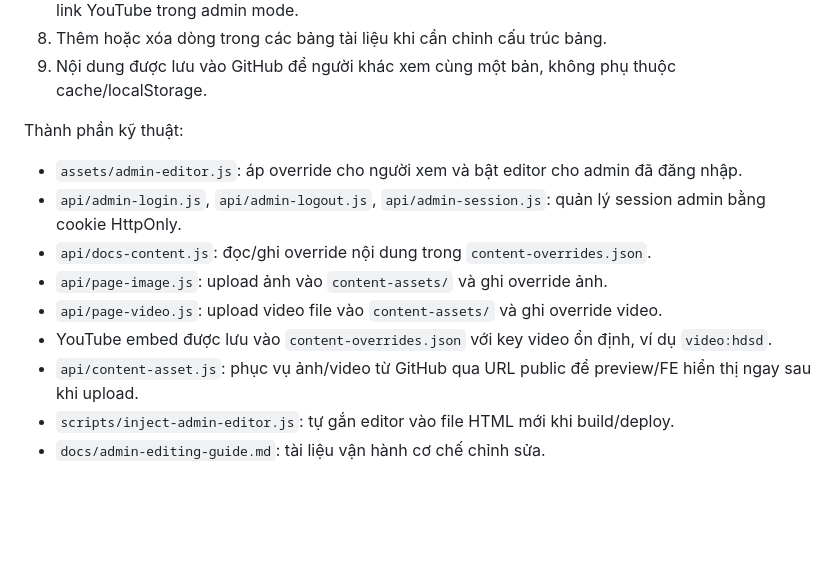
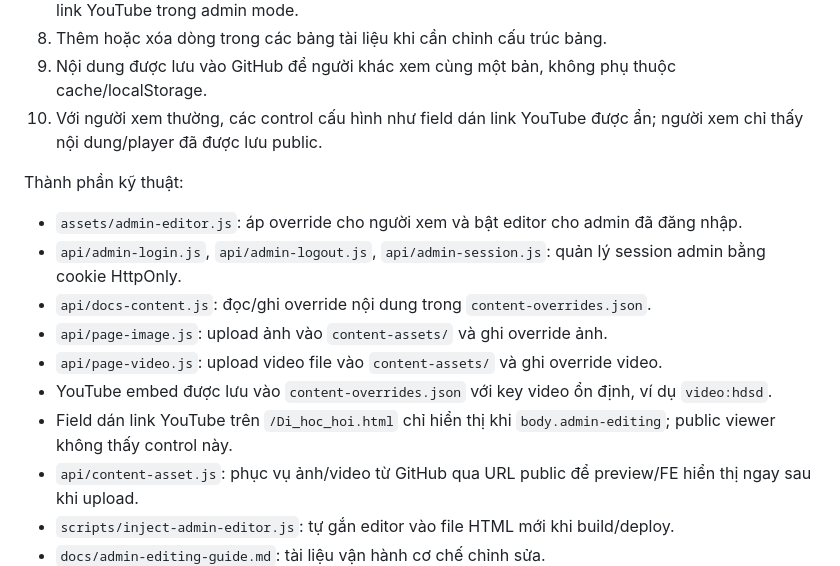
Before and after one commit to evowsmedia-dev/rfid-pjt, a Markdown page: plan.md, the part around the change. GitHub-like rendering; blank space fills up the shorter version.

```diff
--- a/plan.md
+++ b/plan.md
@@ -271,6 +271,7 @@ Luồng admin:
 7. Chèn ảnh từ máy vào một box text bất kỳ, thay ảnh minh họa sẵn có, upload video HDSD hoặc dán link YouTube trong admin mode.
 8. Thêm hoặc xóa dòng trong các bảng tài liệu khi cần chỉnh cấu trúc bảng.
 9. Nội dung được lưu vào GitHub để người khác xem cùng một bản, không phụ thuộc cache/localStorage.
+10. Với người xem thường, các control cấu hình như field dán link YouTube được ẩn; người xem chỉ thấy nội dung/player đã được lưu public.
 
 Thành phần kỹ thuật:
 
@@ -280,6 +281,7 @@ Thành phần kỹ thuật:
 - `api/page-image.js`: upload ảnh vào `content-assets/` và ghi override ảnh.
 - `api/page-video.js`: upload video file vào `content-assets/` và ghi override video.
 - YouTube embed được lưu vào `content-overrides.json` với key video ổn định, ví dụ `video:hdsd`.
+- Field dán link YouTube trên `/Di_hoc_hoi.html` chỉ hiển thị khi `body.admin-editing`; public viewer không thấy control này.
 - `api/content-asset.js`: phục vụ ảnh/video từ GitHub qua URL public để preview/FE hiển thị ngay sau khi upload.
 - `scripts/inject-admin-editor.js`: tự gắn editor vào file HTML mới khi build/deploy.
 - `docs/admin-editing-guide.md`: tài liệu vận hành cơ chế chỉnh sửa.
```
Also changed, not shown: docs/admin-editing-guide.md (+3 -0 lines).
